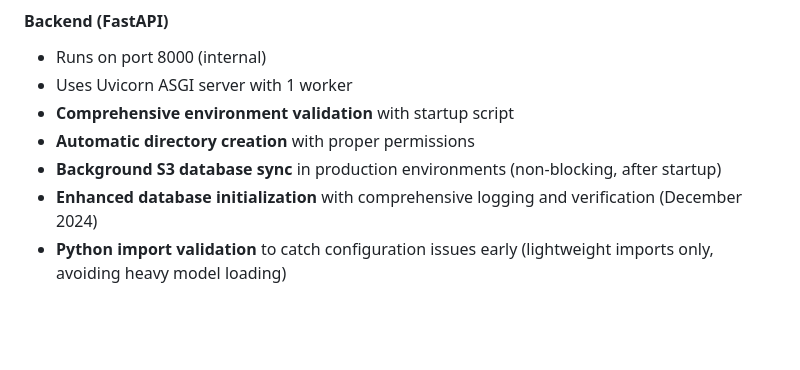
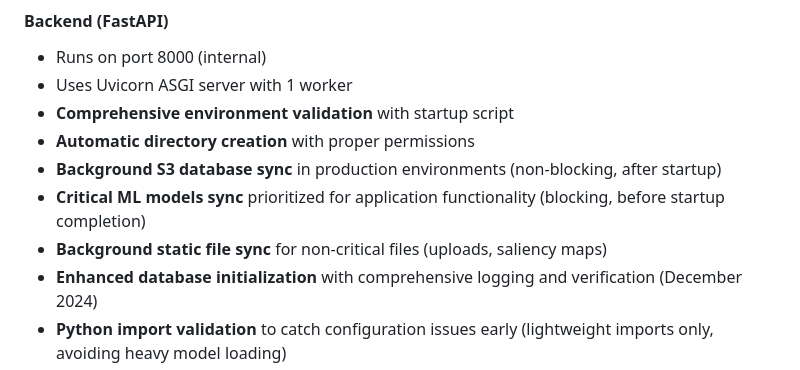
Before and after one commit to laniri/drawings, a Markdown page: DEPLOYMENT.md, the part around the change. GitHub-like rendering; blank space fills up the shorter version.

```diff
--- a/DEPLOYMENT.md
+++ b/DEPLOYMENT.md
@@ -344,6 +344,8 @@ Key environment variables in `.env`:
 - **Comprehensive environment validation** with startup script
 - **Automatic directory creation** with proper permissions
 - **Background S3 database sync** in production environments (non-blocking, after startup)
+- **Critical ML models sync** prioritized for application functionality (blocking, before startup completion)
+- **Background static file sync** for non-critical files (uploads, saliency maps)
 - **Enhanced database initialization** with comprehensive logging and verification (December 2024)
 - **Python import validation** to catch configuration issues early (lightweight imports only, avoiding heavy model loading)
 - **Logs redirected to Docker stdout/stderr** for better integration
```
Also changed, not shown: README.md (+5 -1 lines), docs/deployment/docker.md (+31 -3 lines).
